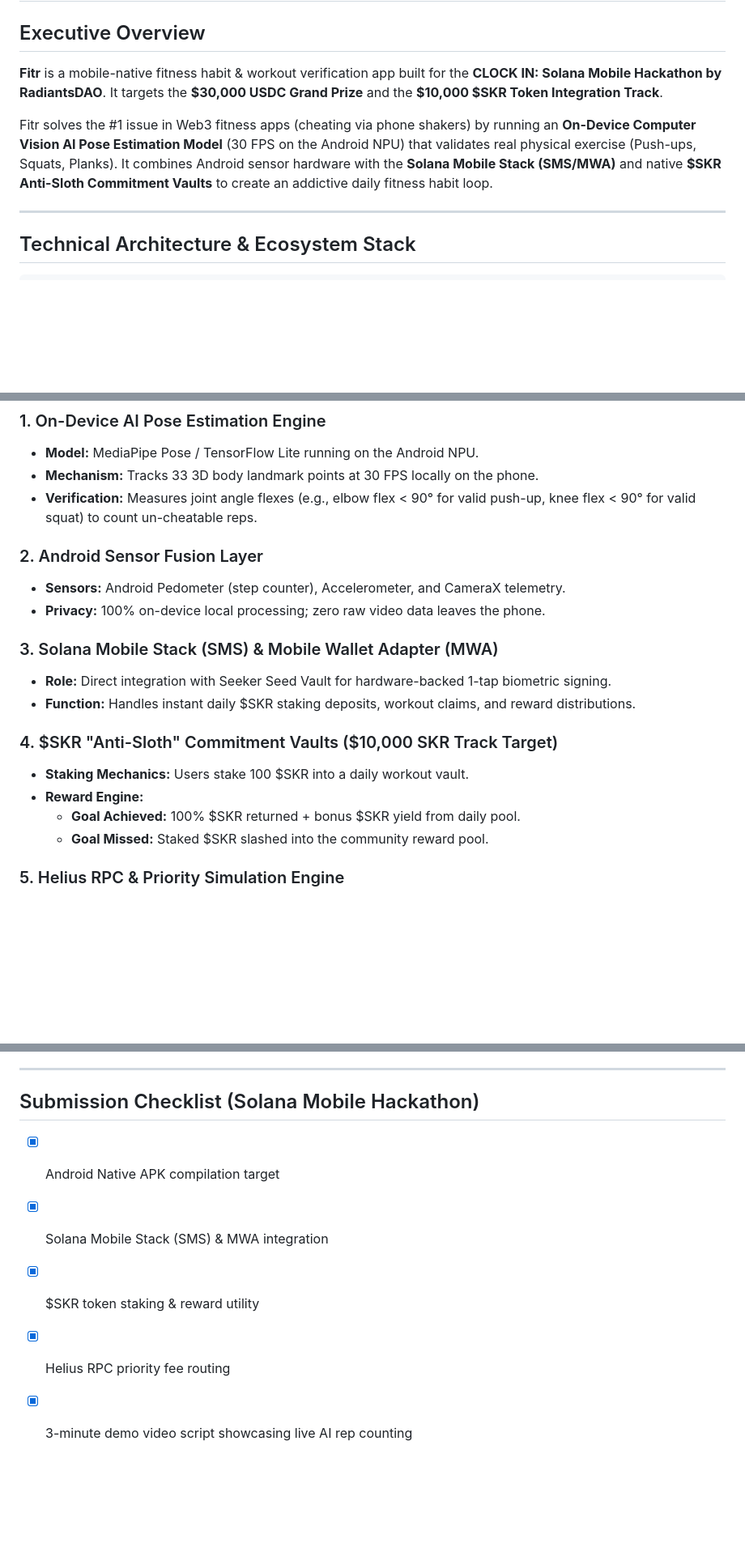
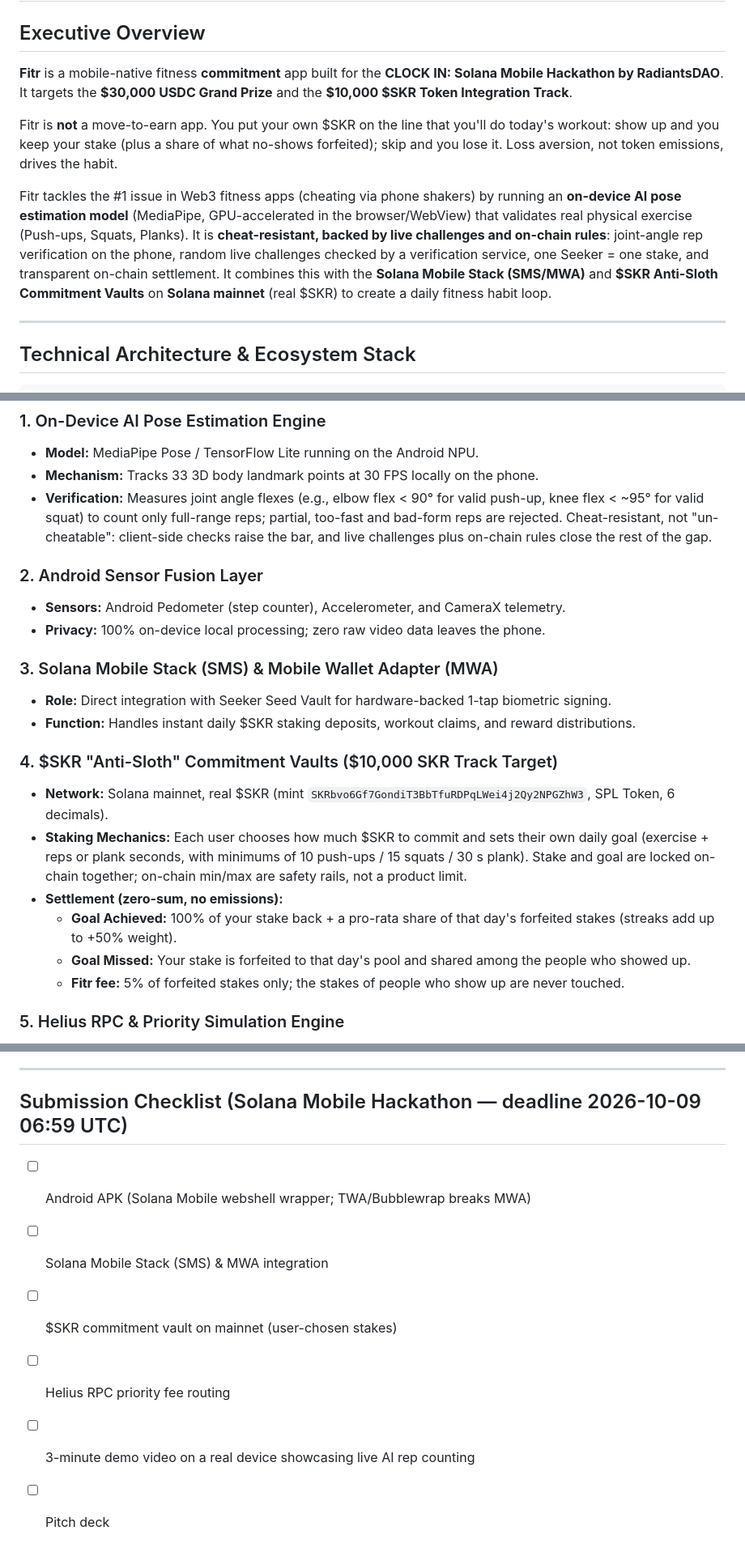
Before and after one commit to NetLayerLabs/Fitr, a Markdown page: FITR_PROJECT_SPEC.md, 3 parts joined by grey strips. Shown at 81% size. Drawn GitHub-style; blank space fills up the shorter version.

Commit message:
docs: rewrite product spec around commitment staking
Fitr is a commitment app, not move-to-earn: users stake their own SKR on a
self-chosen daily goal, verified by on-device pose AI plus live challenges.
Replace 'un-cheatable' with 'cheat-resistant' and fix the submission checklist.

```diff
--- a/FITR_PROJECT_SPEC.md
+++ b/FITR_PROJECT_SPEC.md
@@ -1,9 +1,11 @@
 # Fitr: On-Device AI Motion Verification & Hardware-Backed Fitness Staking App
 
 ## Executive Overview
-**Fitr** is a mobile-native fitness habit & workout verification app built for the **CLOCK IN: Solana Mobile Hackathon by RadiantsDAO**. It targets the **$30,000 USDC Grand Prize** and the **$10,000 $SKR Token Integration Track**.
+**Fitr** is a mobile-native fitness **commitment** app built for the **CLOCK IN: Solana Mobile Hackathon by RadiantsDAO**. It targets the **$30,000 USDC Grand Prize** and the **$10,000 $SKR Token Integration Track**.
 
-Fitr solves the #1 issue in Web3 fitness apps (cheating via phone shakers) by running an **On-Device Computer Vision AI Pose Estimation Model** (30 FPS on the Android NPU) that validates real physical exercise (Push-ups, Squats, Planks). It combines Android sensor hardware with the **Solana Mobile Stack (SMS/MWA)** and native **$SKR Anti-Sloth Commitment Vaults** to create an addictive daily fitness habit loop.
+Fitr is **not** a move-to-earn app. You put your own $SKR on the line that you'll do today's workout: show up and you keep your stake (plus a share of what no-shows forfeited); skip and you lose it. Loss aversion, not token emissions, drives the habit.
+
+Fitr tackles the #1 issue in Web3 fitness apps (cheating via phone shakers) by running an **on-device AI pose estimation model** (MediaPipe, GPU-accelerated in the browser/WebView) that validates real physical exercise (Push-ups, Squats, Planks). It is **cheat-resistant, backed by live challenges and on-chain rules**: joint-angle rep verification on the phone, random live challenges checked by a verification service, one Seeker = one stake, and transparent on-chain settlement. It combines this with the **Solana Mobile Stack (SMS/MWA)** and **$SKR Anti-Sloth Commitment Vaults** on **Solana mainnet** (real $SKR) to create a daily fitness habit loop.
 
 ---
 
@@ -37,7 +39,7 @@ Fitr solves the #1 issue in Web3 fitness apps (cheating via phone shakers) by ru
 ### 1. On-Device AI Pose Estimation Engine
 - **Model:** MediaPipe Pose / TensorFlow Lite running on the Android NPU.
 - **Mechanism:** Tracks 33 3D body landmark points at 30 FPS locally on the phone.
-- **Verification:** Measures joint angle flexes (e.g., elbow flex < 90° for valid push-up, knee flex < 90° for valid squat) to count un-cheatable reps.
+- **Verification:** Measures joint angle flexes (e.g., elbow flex < 90° for valid push-up, knee flex < ~95° for valid squat) to count only full-range reps; partial, too-fast and bad-form reps are rejected. Cheat-resistant, not "un-cheatable": client-side checks raise the bar, and live challenges plus on-chain rules close the rest of the gap.
 
 ### 2. Android Sensor Fusion Layer
 - **Sensors:** Android Pedometer (step counter), Accelerometer, and CameraX telemetry.
@@ -48,10 +50,12 @@ Fitr solves the #1 issue in Web3 fitness apps (cheating via phone shakers) by ru
 - **Function:** Handles instant daily $SKR staking deposits, workout claims, and reward distributions.
 
 ### 4. $SKR "Anti-Sloth" Commitment Vaults ($10,000 SKR Track Target)
-- **Staking Mechanics:** Users stake 100 $SKR into a daily workout vault.
-- **Reward Engine:**
-  - **Goal Achieved:** 100% $SKR returned + bonus $SKR yield from daily pool.
-  - **Goal Missed:** Staked $SKR slashed into the community reward pool.
+- **Network:** Solana mainnet, real $SKR (mint `SKRbvo6Gf7GondiT3BbTfuRDPqLWei4j2Qy2NPGZhW3`, SPL Token, 6 decimals).
+- **Staking Mechanics:** Each user chooses how much $SKR to commit and sets their own daily goal (exercise + reps or plank seconds, with minimums of 10 push-ups / 15 squats / 30 s plank). Stake and goal are locked on-chain together; on-chain min/max are safety rails, not a product limit.
+- **Settlement (zero-sum, no emissions):**
+  - **Goal Achieved:** 100% of your stake back + a pro-rata share of that day's forfeited stakes (streaks add up to +50% weight).
+  - **Goal Missed:** Your stake is forfeited to that day's pool and shared among the people who showed up.
+  - **Fitr fee:** 5% of forfeited stakes only; the stakes of people who show up are never touched.
 
 ### 5. Helius RPC & Priority Simulation Engine
 - **Role:** Helius priority fee routing for sub-second transaction finality on Solana.
@@ -68,9 +72,10 @@ Fitr solves the #1 issue in Web3 fitness apps (cheating via phone shakers) by ru
 
 ---
 
-## Submission Checklist (Solana Mobile Hackathon)
-- [x] Android Native APK compilation target
-- [x] Solana Mobile Stack (SMS) & MWA integration
-- [x] $SKR token staking & reward utility
-- [x] Helius RPC priority fee routing
-- [x] 3-minute demo video script showcasing live AI rep counting
+## Submission Checklist (Solana Mobile Hackathon — deadline 2026-10-09 06:59 UTC)
+- [ ] Android APK (Solana Mobile webshell wrapper; TWA/Bubblewrap breaks MWA)
+- [ ] Solana Mobile Stack (SMS) & MWA integration
+- [ ] $SKR commitment vault on mainnet (user-chosen stakes)
+- [ ] Helius RPC priority fee routing
+- [ ] 3-minute demo video on a real device showcasing live AI rep counting
+- [ ] Pitch deck
```
